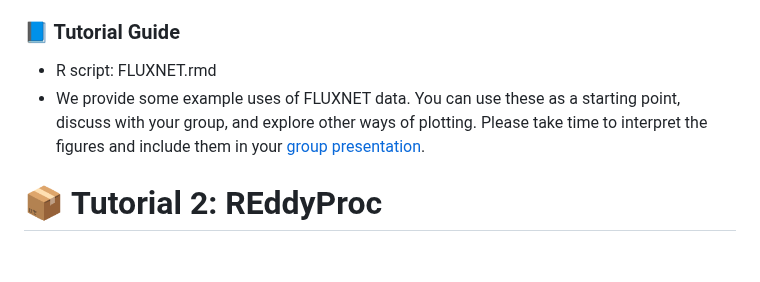
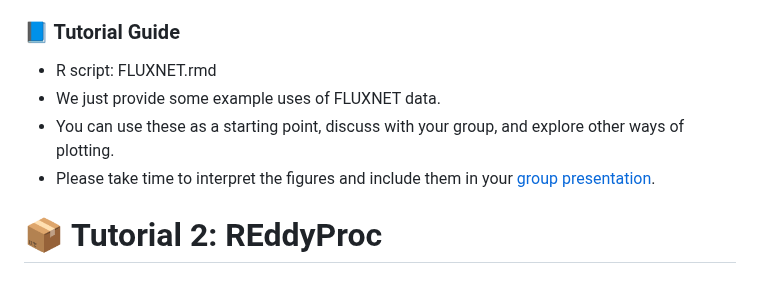
Before and after one commit to WJ714/Bridginggap-flux, a Markdown page: README.md, the part around the change. Drawn GitHub-style.

```diff
--- a/README.md
+++ b/README.md
@@ -21,7 +21,9 @@ With just one click, users can launch a virtual compute environment with all dep
 
 ### 📘 Tutorial Guide
 - R script: FLUXNET.rmd
-- We provide some example uses of FLUXNET data. You can use these as a starting point, discuss with your group, and explore other ways of plotting. Please take time to interpret the figures and include them in your [group presentation](https://drive.google.com/drive/folders/19XyadKuvngJOKJHWAuCEHk5Et7oZf5VI?usp=drive_link).
+- We just provide some example uses of FLUXNET data.
+- You can use these as a starting point, discuss with your group, and explore other ways of plotting.
+- Please take time to interpret the figures and include them in your [group presentation](https://drive.google.com/drive/folders/19XyadKuvngJOKJHWAuCEHk5Et7oZf5VI?usp=drive_link).
 
 
 # 📦 Tutorial 2: REddyProc
```
